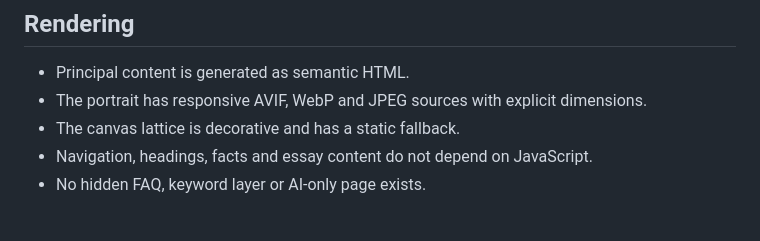
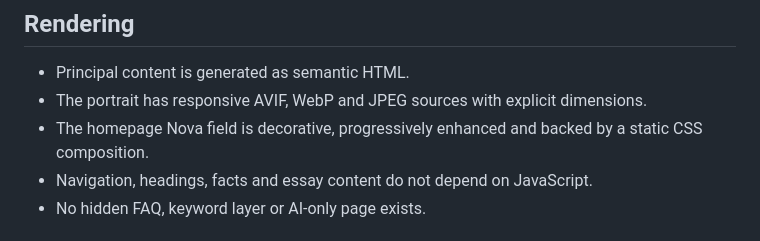
Before and after one commit to NovapharmHealthacre/vishal-portfolio, a Markdown page: docs/TECHNICAL_SEO_AUDIT.md, the part around the change. Drawn GitHub-style.

Commit message:
docs: update hero rendering note

```diff
--- a/docs/TECHNICAL_SEO_AUDIT.md
+++ b/docs/TECHNICAL_SEO_AUDIT.md
@@ -22,7 +22,7 @@ The production architecture is fundamentally strong: complete static HTML, small
 
 - Principal content is generated as semantic HTML.
 - The portrait has responsive AVIF, WebP and JPEG sources with explicit dimensions.
-- The canvas lattice is decorative and has a static fallback.
+- The homepage Nova field is decorative, progressively enhanced and backed by a static CSS composition.
 - Navigation, headings, facts and essay content do not depend on JavaScript.
 - No hidden FAQ, keyword layer or AI-only page exists.
 
```
